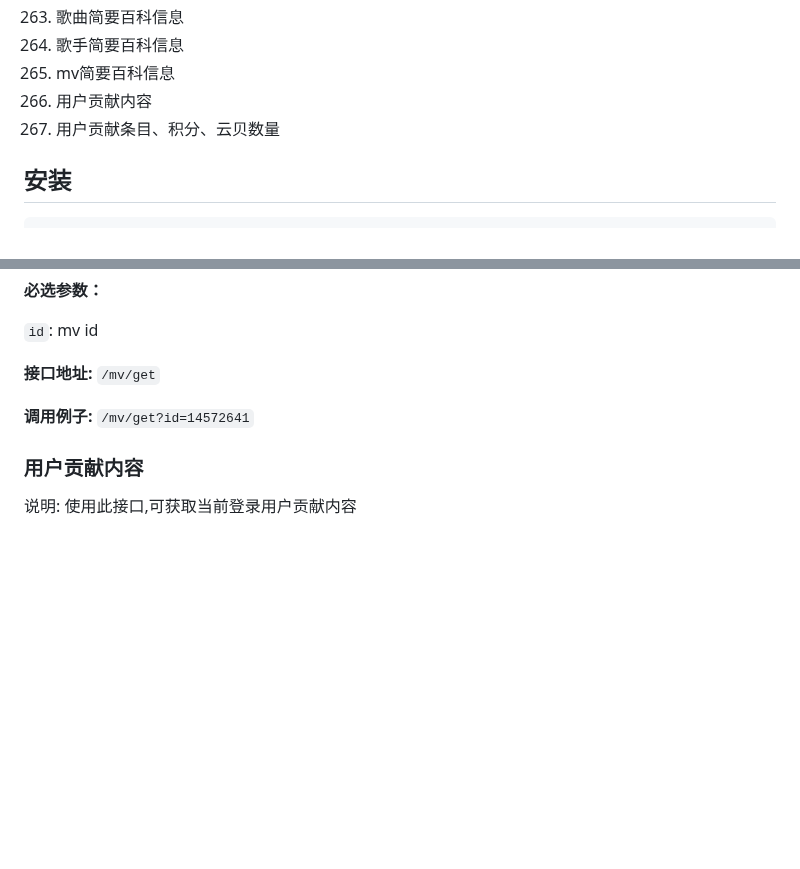
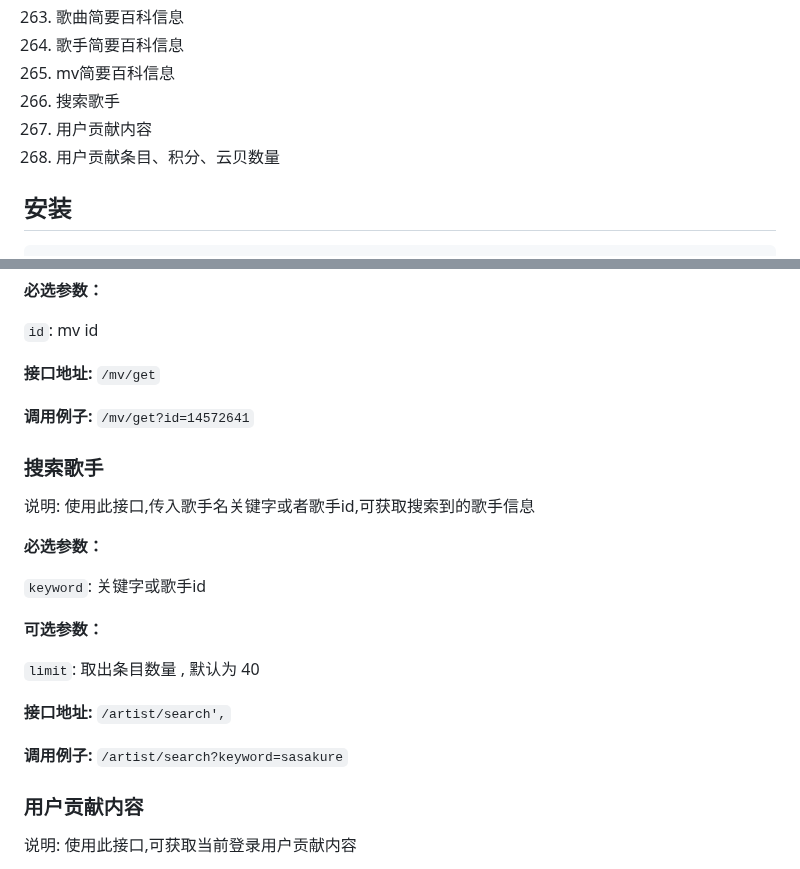
Before and after one commit to Sherlocksuper/university-practice, a Markdown page: NeteaseCloudMusicApi/docs/README.md, 2 parts joined by grey strips. Drawn GitHub-style; blank space fills up the shorter version.

Commit message:
update: 更新文档

```diff
--- a/NeteaseCloudMusicApi/docs/README.md
+++ b/NeteaseCloudMusicApi/docs/README.md
@@ -281,8 +281,9 @@
 263. 歌曲简要百科信息
 264. 歌手简要百科信息
 265. mv简要百科信息
-266. 用户贡献内容
-267. 用户贡献条目、积分、云贝数量
+266. 搜索歌手
+267. 用户贡献内容
+268. 用户贡献条目、积分、云贝数量
 
 ## 安装
 
@@ -4357,6 +4358,21 @@ qrCodeStatus:20,detailReason:0  验证成功qrCodeStatus:21,detailReason:0 二
 
 **调用例子:** `/mv/get?id=14572641`
 
+### 搜索歌手
+说明: 使用此接口,传入歌手名关键字或者歌手id,可获取搜索到的歌手信息
+
+**必选参数：**
+
+`keyword`: 关键字或歌手id
+
+**可选参数：**
+
+`limit`: 取出条目数量 , 默认为 40
+
+**接口地址:** `/artist/search',`
+
+**调用例子:** `/artist/search?keyword=sasakure`
+
 ### 用户贡献内容
 说明: 使用此接口,可获取当前登录用户贡献内容
 
```
